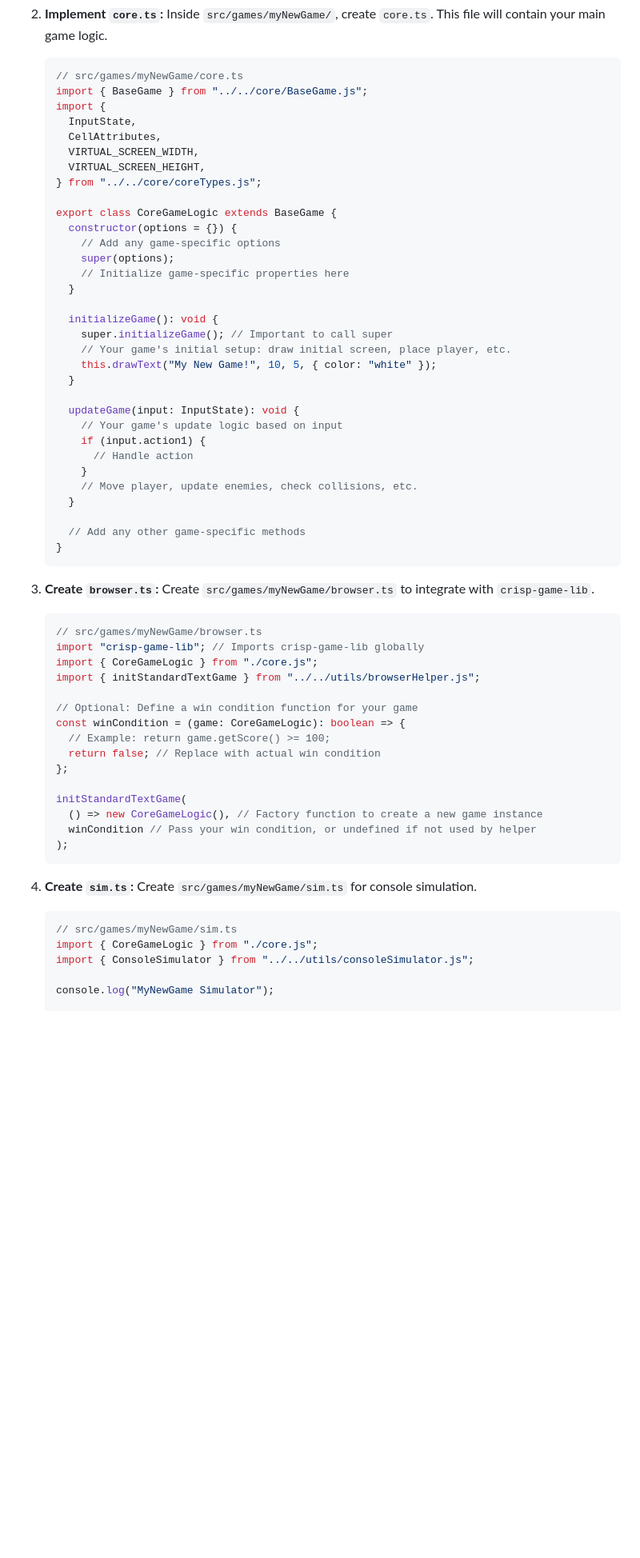
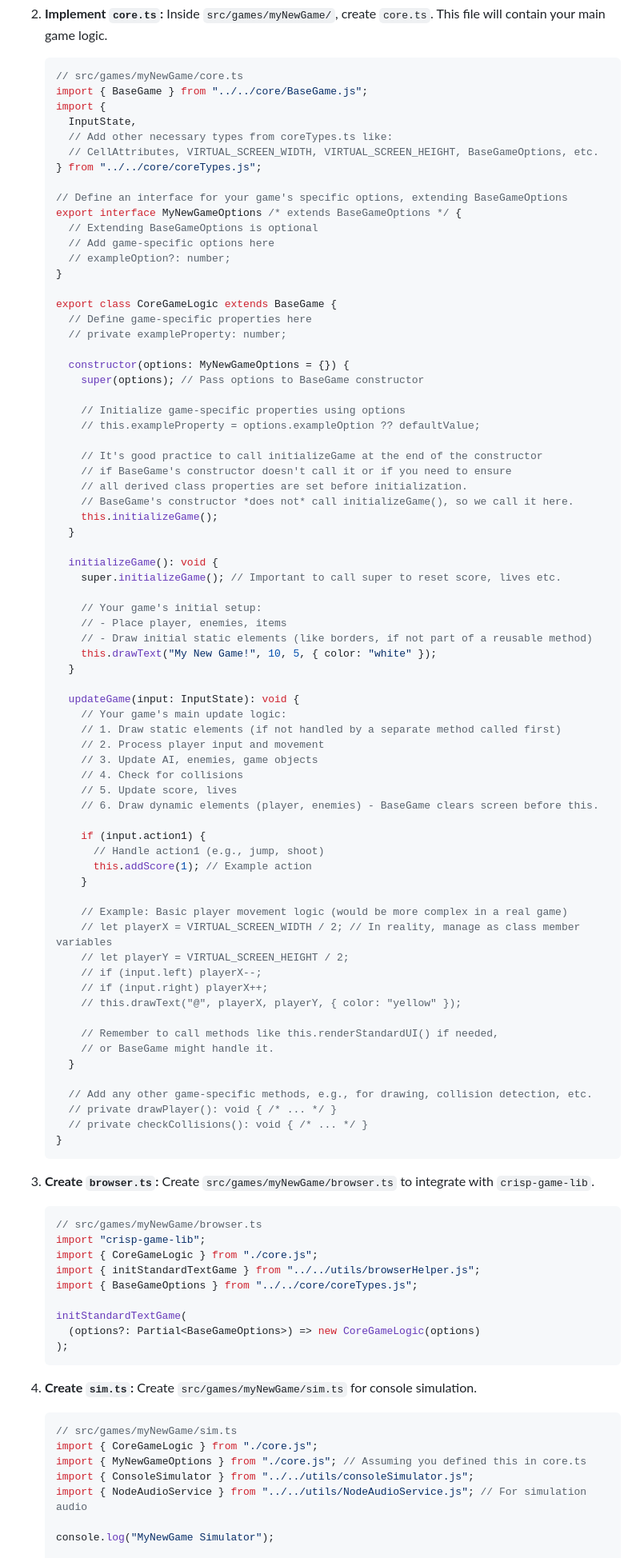
Before and after one commit to abagames/vibe-game-coding-testbed, a Markdown page: README.md, the part around the change printed below. Shown: that part at 80% size. Drawn GitHub-style; blank space fills up the shorter version.

Commit message:
Update README.md including key features, sample games

````diff
--- a/README.md
+++ b/README.md
@@ -169,33 +176,71 @@ This phase involves short cycles of: Element Definition -> LLM Implementation ->
     import { BaseGame } from "../../core/BaseGame.js";
     import {
       InputState,
-      CellAttributes,
-      VIRTUAL_SCREEN_WIDTH,
-      VIRTUAL_SCREEN_HEIGHT,
+      // Add other necessary types from coreTypes.ts like:
+      // CellAttributes, VIRTUAL_SCREEN_WIDTH, VIRTUAL_SCREEN_HEIGHT, BaseGameOptions, etc.
     } from "../../core/coreTypes.js";
 
+    // Define an interface for your game's specific options, extending BaseGameOptions
+    export interface MyNewGameOptions /* extends BaseGameOptions */ {
+      // Extending BaseGameOptions is optional
+      // Add game-specific options here
+      // exampleOption?: number;
+    }
+
     export class CoreGameLogic extends BaseGame {
-      constructor(options = {}) {
-        // Add any game-specific options
-        super(options);
-        // Initialize game-specific properties here
+      // Define game-specific properties here
+      // private exampleProperty: number;
+
+      constructor(options: MyNewGameOptions = {}) {
+        super(options); // Pass options to BaseGame constructor
+
+        // Initialize game-specific properties using options
+        // this.exampleProperty = options.exampleOption ?? defaultValue;
+
+        // It's good practice to call initializeGame at the end of the constructor
+        // if BaseGame's constructor doesn't call it or if you need to ensure
+        // all derived class properties are set before initialization.
+        // BaseGame's constructor *does not* call initializeGame(), so we call it here.
+        this.initializeGame();
       }
 
       initializeGame(): void {
-        super.initializeGame(); // Important to call super
-        // Your game's initial setup: draw initial screen, place player, etc.
+        super.initializeGame(); // Important to call super to reset score, lives etc.
+
+        // Your game's initial setup:
+        // - Place player, enemies, items
+        // - Draw initial static elements (like borders, if not part of a reusable method)
         this.drawText("My New Game!", 10, 5, { color: "white" });
       }
 
       updateGame(input: InputState): void {
-        // Your game's update logic based on input
+        // Your game's main update logic:
+        // 1. Draw static elements (if not handled by a separate method called first)
+        // 2. Process player input and movement
+        // 3. Update AI, enemies, game objects
+        // 4. Check for collisions
+        // 5. Update score, lives
+        // 6. Draw dynamic elements (player, enemies) - BaseGame clears screen before this.
+
         if (input.action1) {
-          // Handle action
+          // Handle action1 (e.g., jump, shoot)
+          this.addScore(1); // Example action
         }
-        // Move player, update enemies, check collisions, etc.
+
+        // Example: Basic player movement logic (would be more complex in a real game)
+        // let playerX = VIRTUAL_SCREEN_WIDTH / 2; // In reality, manage as class member variables
+        // let playerY = VIRTUAL_SCREEN_HEIGHT / 2;
+        // if (input.left) playerX--;
+        // if (input.right) playerX++;
+        // this.drawText("@", playerX, playerY, { color: "yellow" });
+
+        // Remember to call methods like this.renderStandardUI() if needed,
+        // or BaseGame might handle it.
       }
 
-      // Add any other game-specific methods
+      // Add any other game-specific methods, e.g., for drawing, collision detection, etc.
+      // private drawPlayer(): void { /* ... */ }
+      // private checkCollisions(): void { /* ... */ }
     }
     ```
 
@@ -204,19 +249,13 @@ This phase involves short cycles of: Element Definition -> LLM Implementation ->
 
     ```typescript
     // src/games/myNewGame/browser.ts
-    import "crisp-game-lib"; // Imports crisp-game-lib globally
+    import "crisp-game-lib";
     import { CoreGameLogic } from "./core.js";
     import { initStandardTextGame } from "../../utils/browserHelper.js";
-
-    // Optional: Define a win condition function for your game
-    const winCondition = (game: CoreGameLogic): boolean => {
-      // Example: return game.getScore() >= 100;
-      return false; // Replace with actual win condition
-    };
+    import { BaseGameOptions } from "../../core/coreTypes.js";
 
     initStandardTextGame(
-      () => new CoreGameLogic(), // Factory function to create a new game instance
-      winCondition // Pass your win condition, or undefined if not used by helper
+      (options?: Partial<BaseGameOptions>) => new CoreGameLogic(options)
     );
     ```
 
@@ -226,7 +265,9 @@ This phase involves short cycles of: Element Definition -> LLM Implementation ->
     ```typescript
     // src/games/myNewGame/sim.ts
     import { CoreGameLogic } from "./core.js";
+    import { MyNewGameOptions } from "./core.js"; // Assuming you defined this in core.ts
     import { ConsoleSimulator } from "../../utils/consoleSimulator.js";
+    import { NodeAudioService } from "../../utils/NodeAudioService.js"; // For simulation audio
 
     console.log("MyNewGame Simulator");
 
````
Also changed, not shown: other parts of README.md (+39 -37 lines).
